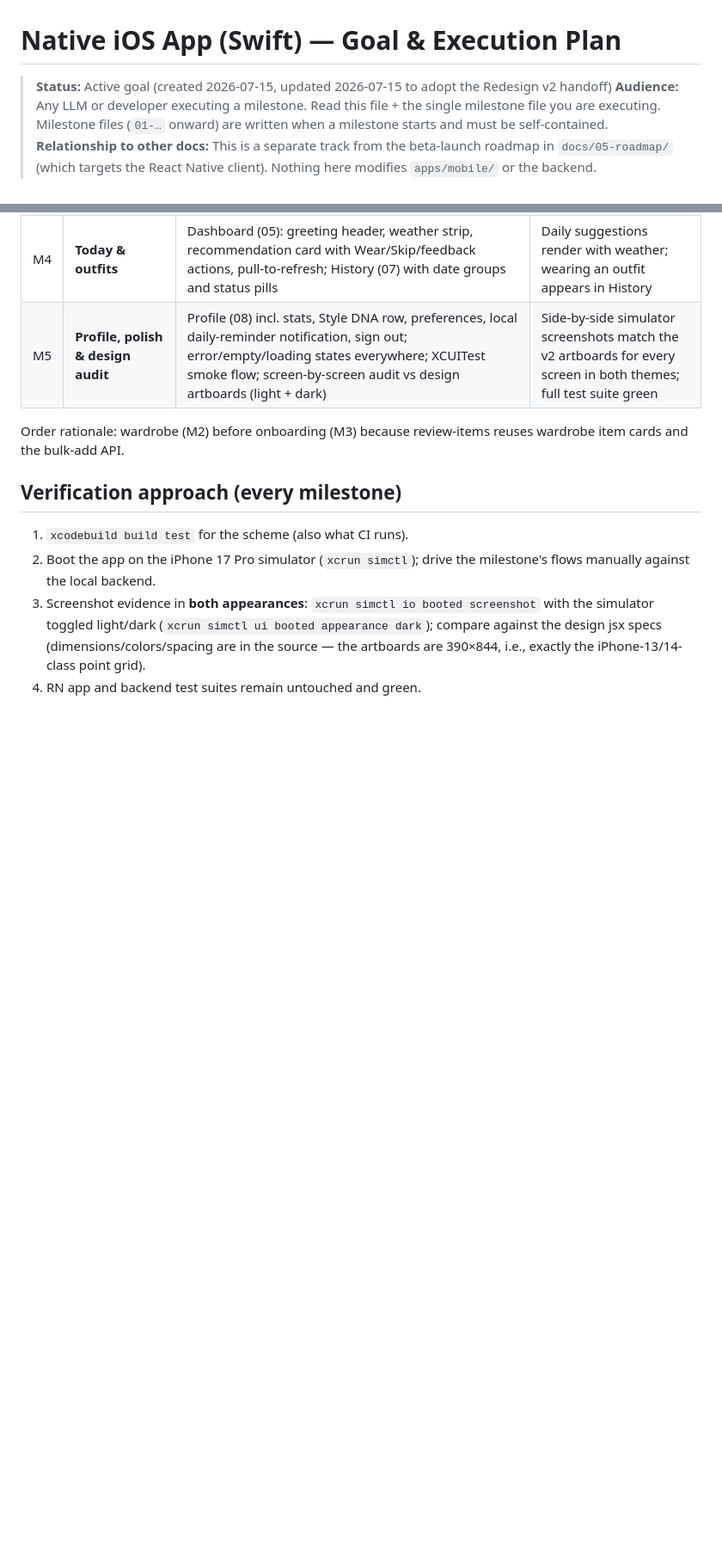
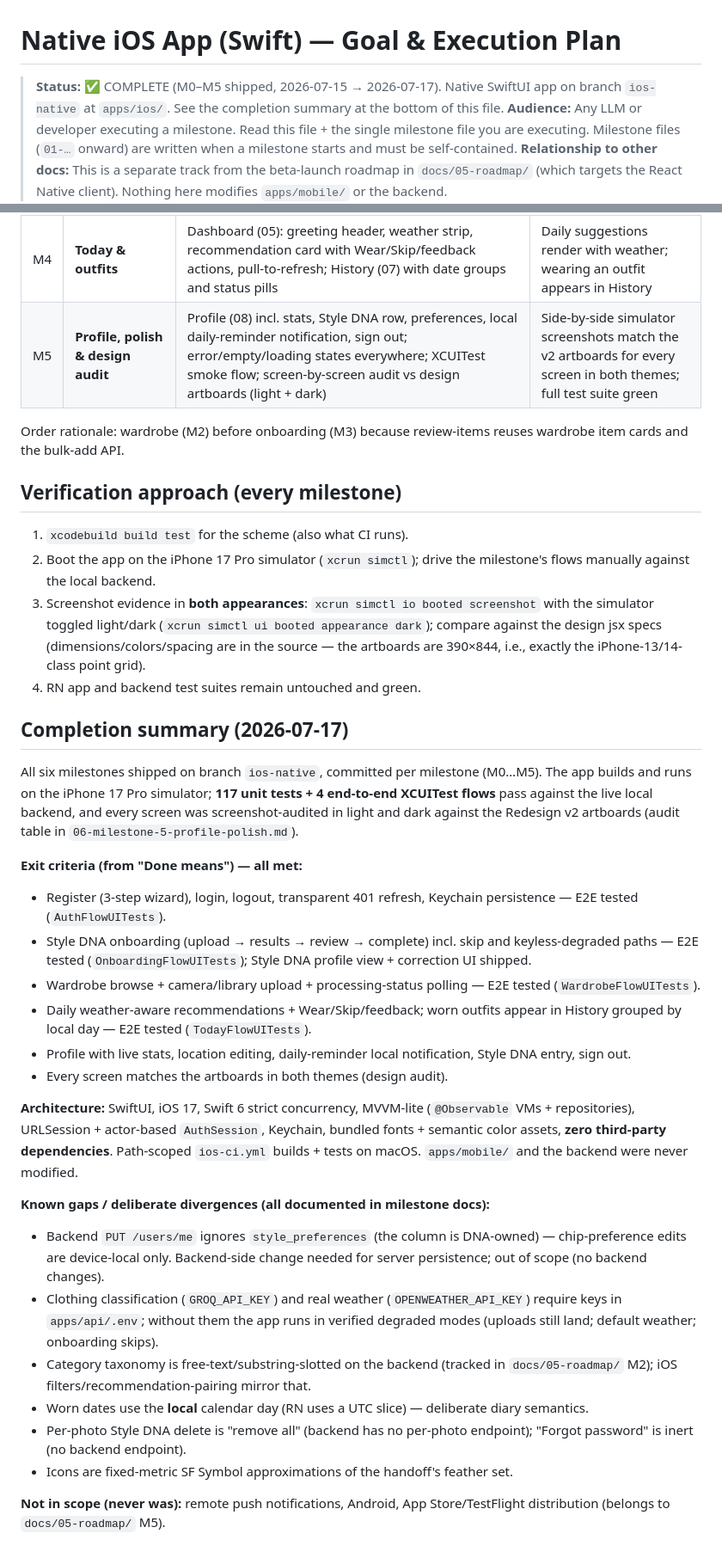
Before and after one commit to jayantdahiya/ATTREQ, a Markdown page: docs/06-ios-native/00-goal.md, 2 parts joined by grey strips. Shown at 86% size. Drawn GitHub-style; blank space fills up the shorter version.

Commit message:
docs(ios): mark native iOS goal complete (M0-M5)
Co-Authored-By: Claude Fable 5 <noreply@anthropic.com>

```diff
--- a/docs/06-ios-native/00-goal.md
+++ b/docs/06-ios-native/00-goal.md
@@ -1,6 +1,6 @@
 # Native iOS App (Swift) — Goal & Execution Plan
 
-> **Status:** Active goal (created 2026-07-15, updated 2026-07-15 to adopt the Redesign v2 handoff)
+> **Status:** ✅ COMPLETE (M0–M5 shipped, 2026-07-15 → 2026-07-17). Native SwiftUI app on branch `ios-native` at `apps/ios/`. See the completion summary at the bottom of this file.
 > **Audience:** Any LLM or developer executing a milestone. Read this file + the single milestone file you are executing. Milestone files (`01-…` onward) are written when a milestone starts and must be self-contained.
 > **Relationship to other docs:** This is a separate track from the beta-launch roadmap in `docs/05-roadmap/` (which targets the React Native client). Nothing here modifies `apps/mobile/` or the backend.
 
@@ -158,3 +158,27 @@ Order rationale: wardrobe (M2) before onboarding (M3) because review-items reuse
 2. Boot the app on the iPhone 17 Pro simulator (`xcrun simctl`); drive the milestone's flows manually against the local backend.
 3. Screenshot evidence in **both appearances**: `xcrun simctl io booted screenshot` with the simulator toggled light/dark (`xcrun simctl ui booted appearance dark`); compare against the design jsx specs (dimensions/colors/spacing are in the source — the artboards are 390×844, i.e., exactly the iPhone-13/14-class point grid).
 4. RN app and backend test suites remain untouched and green.
+
+## Completion summary (2026-07-17)
+
+All six milestones shipped on branch `ios-native`, committed per milestone (M0…M5). The app builds and runs on the iPhone 17 Pro simulator; **117 unit tests + 4 end-to-end XCUITest flows** pass against the live local backend, and every screen was screenshot-audited in light and dark against the Redesign v2 artboards (audit table in `06-milestone-5-profile-polish.md`).
+
+**Exit criteria (from "Done means") — all met:**
+- Register (3-step wizard), login, logout, transparent 401 refresh, Keychain persistence — E2E tested (`AuthFlowUITests`).
+- Style DNA onboarding (upload → results → review → complete) incl. skip and keyless-degraded paths — E2E tested (`OnboardingFlowUITests`); Style DNA profile view + correction UI shipped.
+- Wardrobe browse + camera/library upload + processing-status polling — E2E tested (`WardrobeFlowUITests`).
+- Daily weather-aware recommendations + Wear/Skip/feedback; worn outfits appear in History grouped by local day — E2E tested (`TodayFlowUITests`).
+- Profile with live stats, location editing, daily-reminder local notification, Style DNA entry, sign out.
+- Every screen matches the artboards in both themes (design audit).
+
+**Architecture:** SwiftUI, iOS 17, Swift 6 strict concurrency, MVVM-lite (`@Observable` VMs + repositories), URLSession + actor-based `AuthSession`, Keychain, bundled fonts + semantic color assets, **zero third-party dependencies**. Path-scoped `ios-ci.yml` builds + tests on macOS. `apps/mobile/` and the backend were never modified.
+
+**Known gaps / deliberate divergences (all documented in milestone docs):**
+- Backend `PUT /users/me` ignores `style_preferences` (the column is DNA-owned) — chip-preference edits are device-local only. Backend-side change needed for server persistence; out of scope (no backend changes).
+- Clothing classification (`GROQ_API_KEY`) and real weather (`OPENWEATHER_API_KEY`) require keys in `apps/api/.env`; without them the app runs in verified degraded modes (uploads still land; default weather; onboarding skips).
+- Category taxonomy is free-text/substring-slotted on the backend (tracked in `docs/05-roadmap/` M2); iOS filters/recommendation-pairing mirror that.
+- Worn dates use the **local** calendar day (RN uses a UTC slice) — deliberate diary semantics.
+- Per-photo Style DNA delete is "remove all" (backend has no per-photo endpoint); "Forgot password" is inert (no backend endpoint).
+- Icons are fixed-metric SF Symbol approximations of the handoff's feather set.
+
+**Not in scope (never was):** remote push notifications, Android, App Store/TestFlight distribution (belongs to `docs/05-roadmap/` M5).
```
